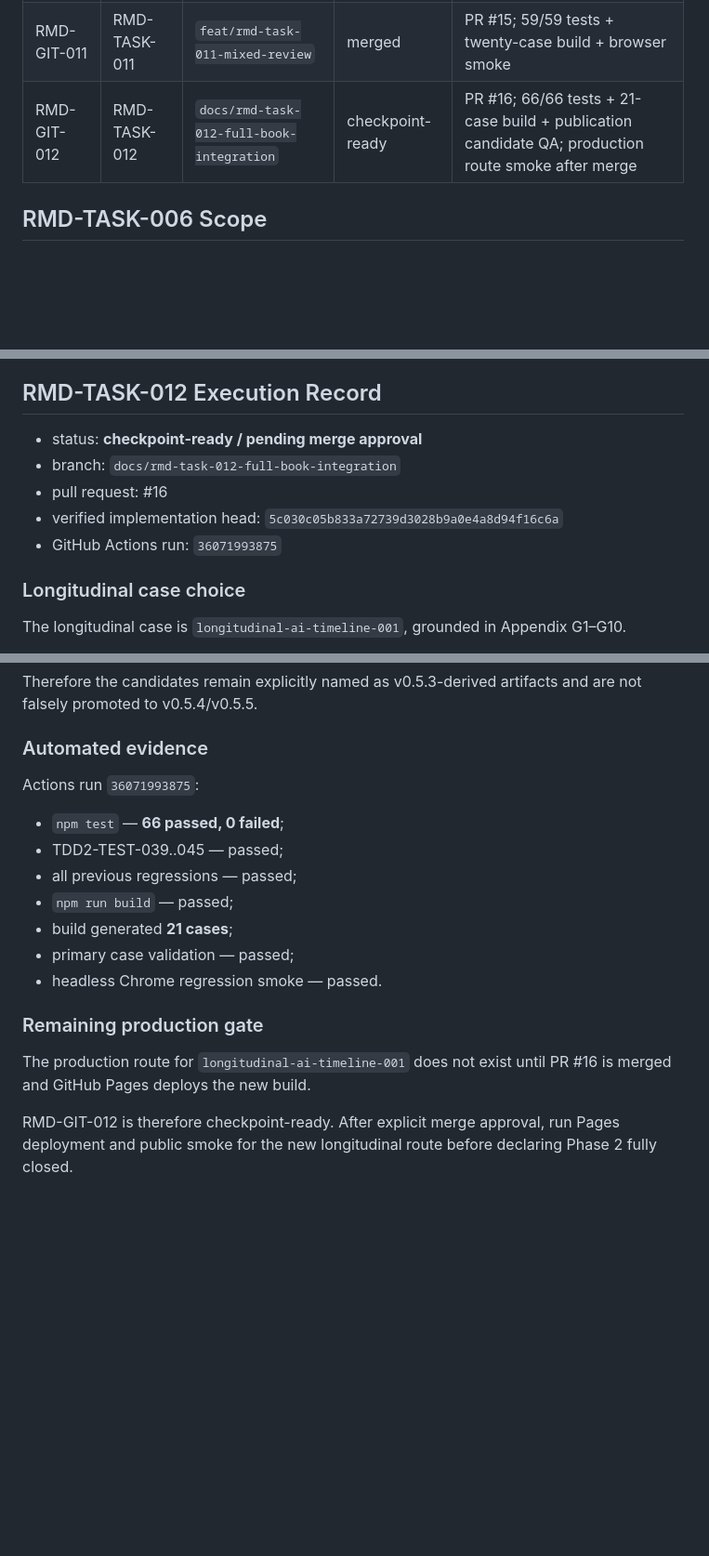
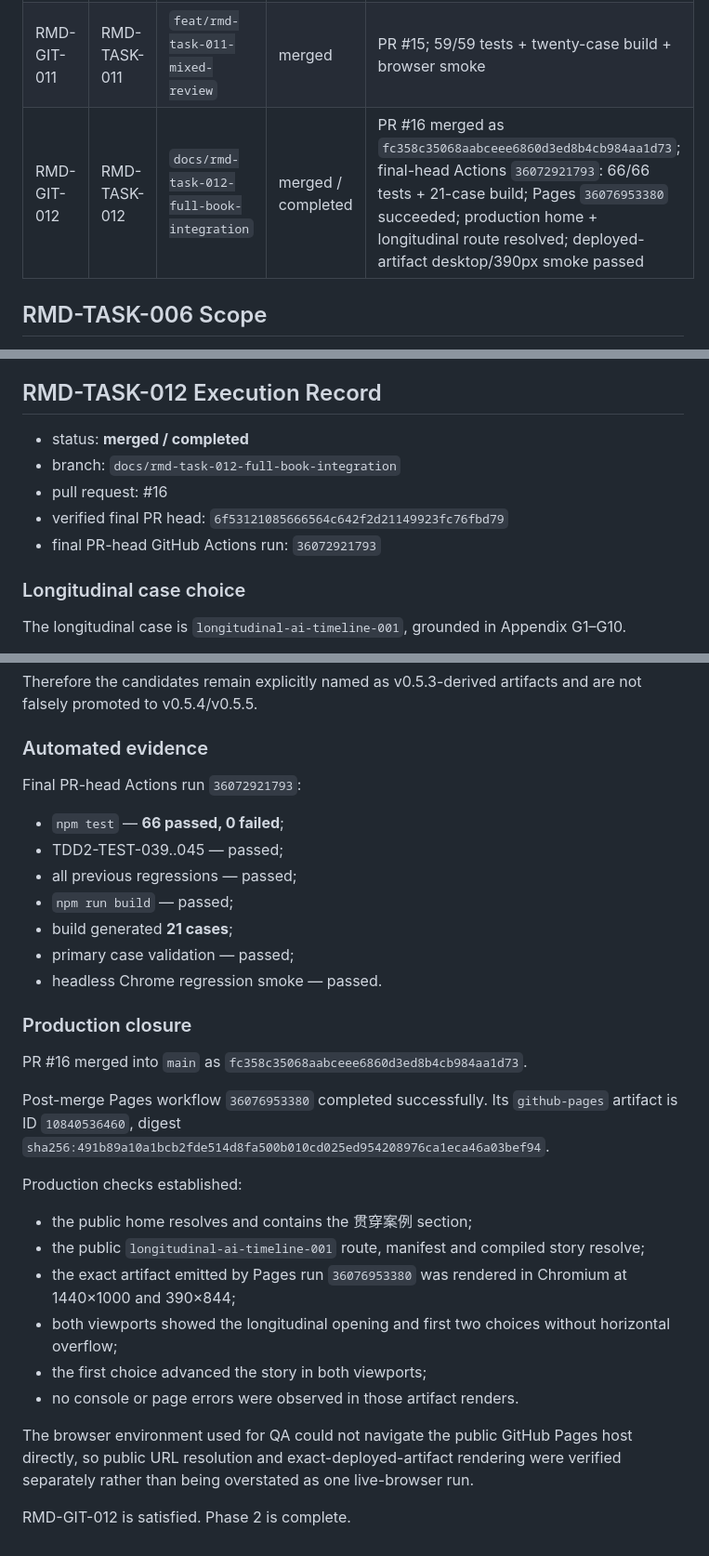
Before and after one commit to goldengrape/mozi-engineering, a Markdown page: docs/RMD.md, 3 parts joined by grey strips. Shown at 93% size. Drawn GitHub-style; blank space fills up the shorter version.

Commit message:
docs: close RMD-GIT-012 after production verification

```diff
--- a/docs/RMD.md
+++ b/docs/RMD.md
@@ -709,7 +709,7 @@ Phase 2 不把十五个新案例简单复制成《界体》的按钮分支。互
 | RMD-GIT-009 | RMD-TASK-009 | `feat/rmd-task-009-make-cases-b` | merged | PR #13; 46/46 tests + twelve-case build + browser smoke |
 | RMD-GIT-010 | RMD-TASK-010 | `feat/rmd-task-010-run-fail-cases` | merged | PR #14; 51/51 tests + sixteen-case build + browser smoke |
 | RMD-GIT-011 | RMD-TASK-011 | `feat/rmd-task-011-mixed-review` | merged | PR #15; 59/59 tests + twenty-case build + browser smoke |
-| RMD-GIT-012 | RMD-TASK-012 | `docs/rmd-task-012-full-book-integration` | checkpoint-ready | PR #16; 66/66 tests + 21-case build + publication candidate QA; production route smoke after merge |
+| RMD-GIT-012 | RMD-TASK-012 | `docs/rmd-task-012-full-book-integration` | merged / completed | PR #16 merged as `fc358c35068aabceee6860d3ed8b4cb984aa1d73`; final-head Actions `36072921793`: 66/66 tests + 21-case build; Pages `36076953380` succeeded; production home + longitudinal route resolved; deployed-artifact desktop/390px smoke passed |
 
 ## RMD-TASK-006 Scope
 
@@ -1338,11 +1338,11 @@ RMD-GIT-011 completed successfully.
 
 ## RMD-TASK-012 Execution Record
 
-- status: **checkpoint-ready / pending merge approval**
+- status: **merged / completed**
 - branch: `docs/rmd-task-012-full-book-integration`
 - pull request: #16
-- verified implementation head: `5c030c05b833a72739d3028b9a0e4a8d94f16c6a`
-- GitHub Actions run: `36071993875`
+- verified final PR head: `6f53121085666564c642f2d21149923fc76fbd79`
+- final PR-head GitHub Actions run: `36072921793`
 
 ### Longitudinal case choice
 
@@ -1444,7 +1444,7 @@ Therefore the candidates remain explicitly named as v0.5.3-derived artifacts and
 
 ### Automated evidence
 
-Actions run `36071993875`:
+Final PR-head Actions run `36072921793`:
 
 - `npm test` — **66 passed, 0 failed**;
 - TDD2-TEST-039..045 — passed;
@@ -1454,8 +1454,21 @@ Actions run `36071993875`:
 - primary case validation — passed;
 - headless Chrome regression smoke — passed.
 
-### Remaining production gate
+### Production closure
 
-The production route for `longitudinal-ai-timeline-001` does not exist until PR #16 is merged and GitHub Pages deploys the new build.
+PR #16 merged into `main` as `fc358c35068aabceee6860d3ed8b4cb984aa1d73`.
 
-RMD-GIT-012 is therefore checkpoint-ready. After explicit merge approval, run Pages deployment and public smoke for the new longitudinal route before declaring Phase 2 fully closed.
+Post-merge Pages workflow `36076953380` completed successfully. Its `github-pages` artifact is ID `10840536460`, digest `sha256:491b89a10a1bcb2fde514d8fa500b010cd025ed954208976ca1eca46a03bef94`.
+
+Production checks established:
+
+- the public home resolves and contains the 贯穿案例 section;
+- the public `longitudinal-ai-timeline-001` route, manifest and compiled story resolve;
+- the exact artifact emitted by Pages run `36076953380` was rendered in Chromium at 1440×1000 and 390×844;
+- both viewports showed the longitudinal opening and first two choices without horizontal overflow;
+- the first choice advanced the story in both viewports;
+- no console or page errors were observed in those artifact renders.
+
+The browser environment used for QA could not navigate the public GitHub Pages host directly, so public URL resolution and exact-deployed-artifact rendering were verified separately rather than being overstated as one live-browser run.
+
+RMD-GIT-012 is satisfied. Phase 2 is complete.
```
